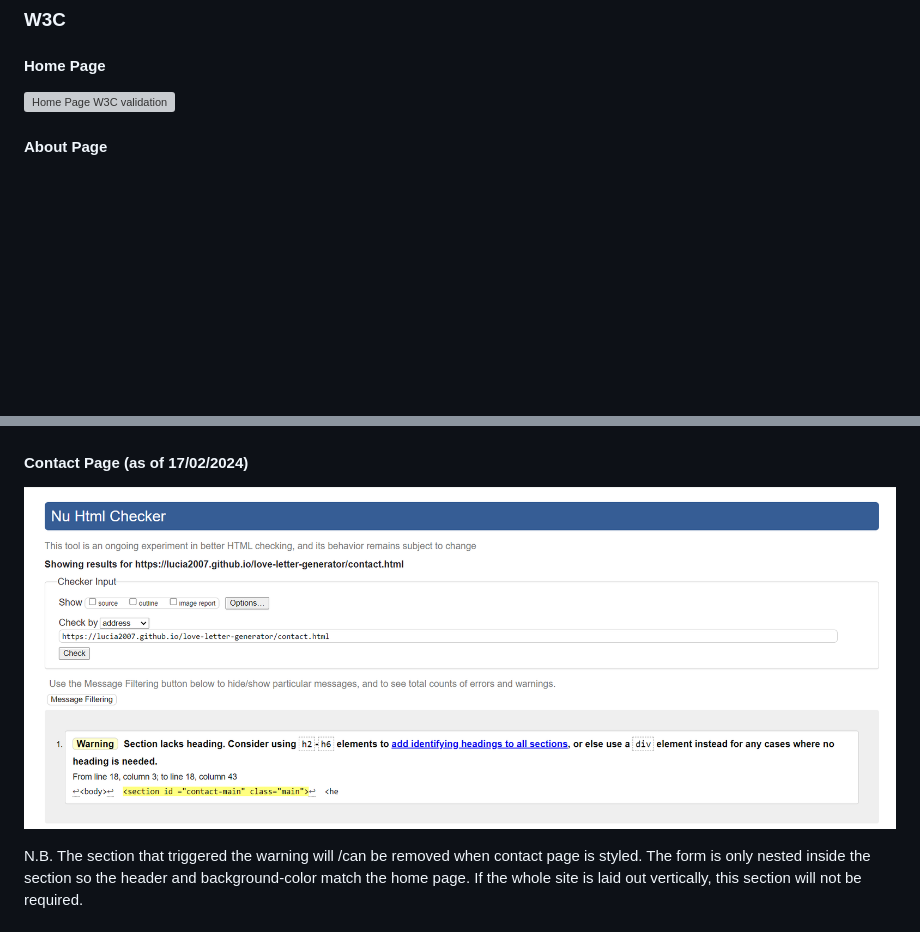
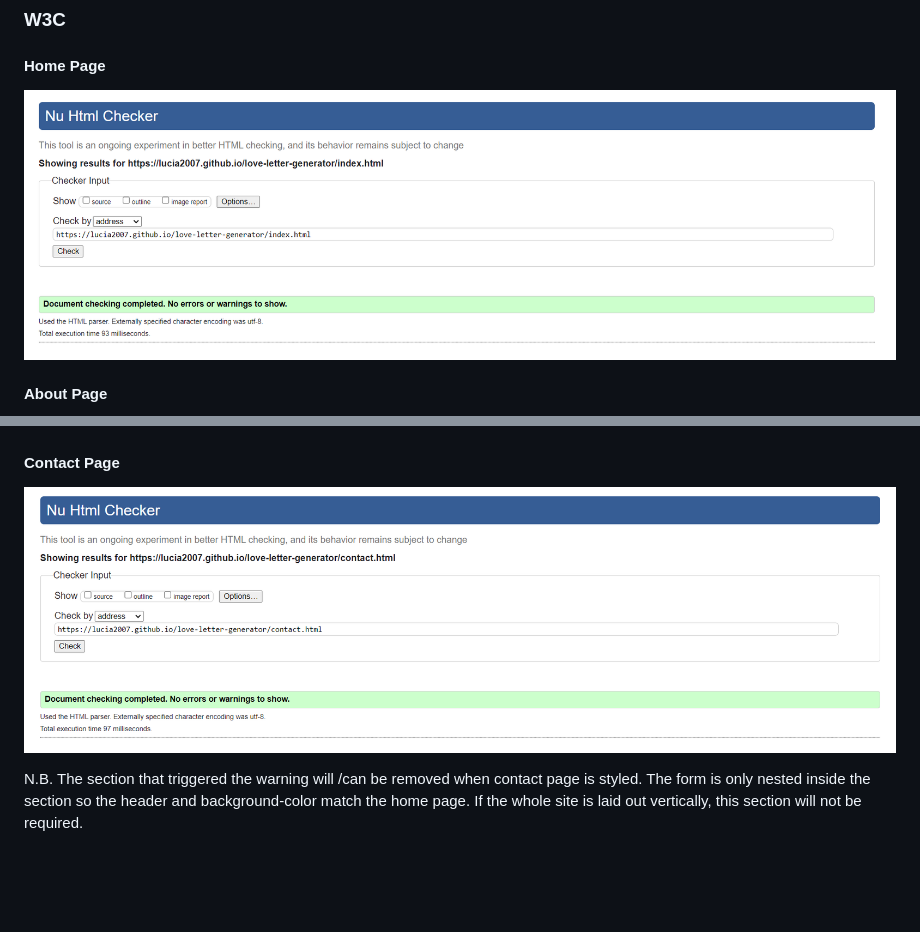
Before and after one commit to JohnnySonTrinh/love-letter-generator, a Markdown page: TESTING.md, 2 parts joined by grey strips. Rendered like a GitHub page; pictures changed too: assets/readme-images/w3c-contact-1902.png (added); blank space fills up the shorter version; grey boxes are pictures that could not be loaded.

Commit message:
Docs: Add W3C validation for contact.html

```diff
--- a/TESTING.md
+++ b/TESTING.md
@@ -28,13 +28,13 @@
 ### W3C
 
 #### Home Page
-![Home Page W3C validation](assets/readme-images/w3c-home-1902.png)
+![Home Page W3C validation](assets/readme-images/w3c-index-1902.png)
 
 #### About Page
 ![About W3C validation](assets/readme-images/w3c-about-1902.png)
 
-#### Contact Page (as of 17/02/2024)
-![Contact W3C validation](assets/readme-images/w3c-contact-page.png)
+#### Contact Page
+![Contact W3C validation](assets/readme-images/w3c-contact-1902.png)
 
 N.B. The section that triggered the warning will /can be removed when contact page is styled. The form is only nested inside the section so the header and background-color match the home page. If the whole site is laid out vertically, this section will not be required.
 
```
